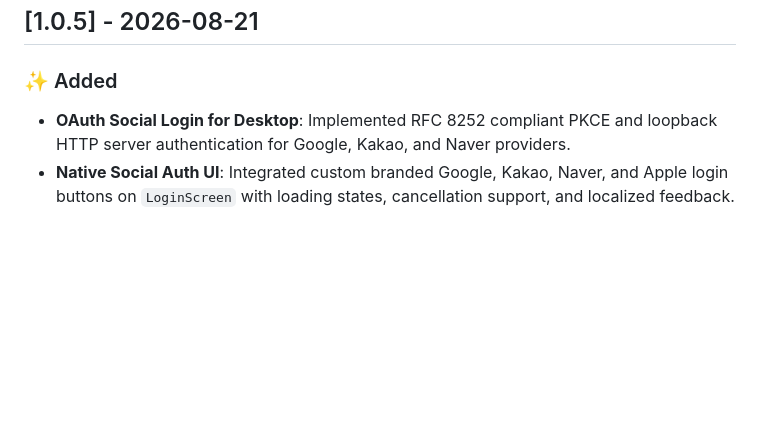
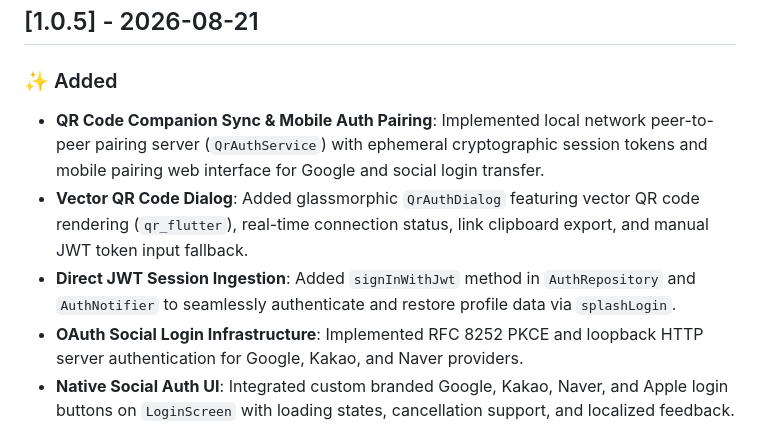
Before and after one commit to huneyoliv/deskypt, a Markdown page: CHANGELOG.md, the part around the change. Rendered like a GitHub page; blank space fills up the shorter version.

Commit message:
docs: document QR code companion auth and JWT pairing in CHANGELOG

```diff
--- a/CHANGELOG.md
+++ b/CHANGELOG.md
@@ -8,7 +8,10 @@ and this project adheres to [Semantic Versioning](https://semver.org/spec/v2.0.0
 ## [1.0.5] - 2026-08-21
 
 ### ✨ Added
-- **OAuth Social Login for Desktop**: Implemented RFC 8252 compliant PKCE and loopback HTTP server authentication for Google, Kakao, and Naver providers.
+- **QR Code Companion Sync & Mobile Auth Pairing**: Implemented local network peer-to-peer pairing server (`QrAuthService`) with ephemeral cryptographic session tokens and mobile pairing web interface for Google and social login transfer.
+- **Vector QR Code Dialog**: Added glassmorphic `QrAuthDialog` featuring vector QR code rendering (`qr_flutter`), real-time connection status, link clipboard export, and manual JWT token input fallback.
+- **Direct JWT Session Ingestion**: Added `signInWithJwt` method in `AuthRepository` and `AuthNotifier` to seamlessly authenticate and restore profile data via `splashLogin`.
+- **OAuth Social Login Infrastructure**: Implemented RFC 8252 PKCE and loopback HTTP server authentication for Google, Kakao, and Naver providers.
 - **Native Social Auth UI**: Integrated custom branded Google, Kakao, Naver, and Apple login buttons on `LoginScreen` with loading states, cancellation support, and localized feedback.
 - **PKCE & Cryptographic Utilities**: Added `OAuthPkce` helper for secure verifier/challenge generation, state CSRF validation, and JWT payload decoding.
 
```
